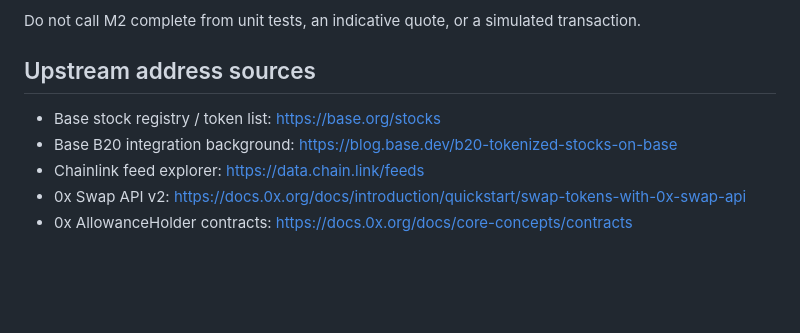
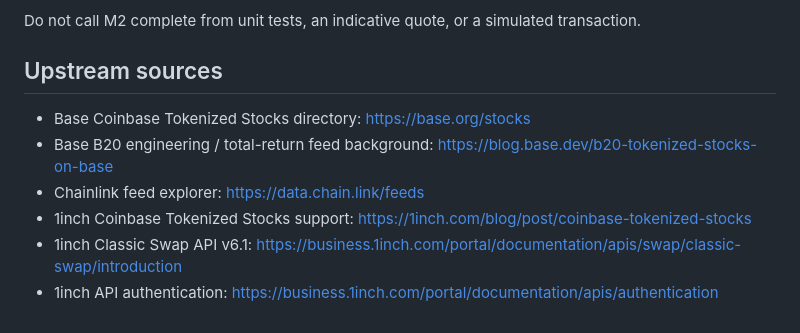
Before and after one commit to jenzylove/segue, a Markdown page: docs/M2_MAINNET.md, the part around one of its changes. Rendered like a GitHub page; blank space fills up the shorter version.

```diff
--- a/docs/M2_MAINNET.md
+++ b/docs/M2_MAINNET.md
@@ -99,10 +160,11 @@ For every real transaction record:
 
 Do not call M2 complete from unit tests, an indicative quote, or a simulated transaction.
 
-## Upstream address sources
+## Upstream sources
 
-- Base stock registry / token list: https://base.org/stocks
-- Base B20 integration background: https://blog.base.dev/b20-tokenized-stocks-on-base
+- Base Coinbase Tokenized Stocks directory: https://base.org/stocks
+- Base B20 engineering / total-return feed background: https://blog.base.dev/b20-tokenized-stocks-on-base
 - Chainlink feed explorer: https://data.chain.link/feeds
-- 0x Swap API v2: https://docs.0x.org/docs/introduction/quickstart/swap-tokens-with-0x-swap-api
-- 0x AllowanceHolder contracts: https://docs.0x.org/docs/core-concepts/contracts
+- 1inch Coinbase Tokenized Stocks support: https://1inch.com/blog/post/coinbase-tokenized-stocks
+- 1inch Classic Swap API v6.1: https://business.1inch.com/portal/documentation/apis/swap/classic-swap/introduction
+- 1inch API authentication: https://business.1inch.com/portal/documentation/apis/authentication
```
Also changed, not shown: other parts of docs/M2_MAINNET.md (+94 -33 lines).
